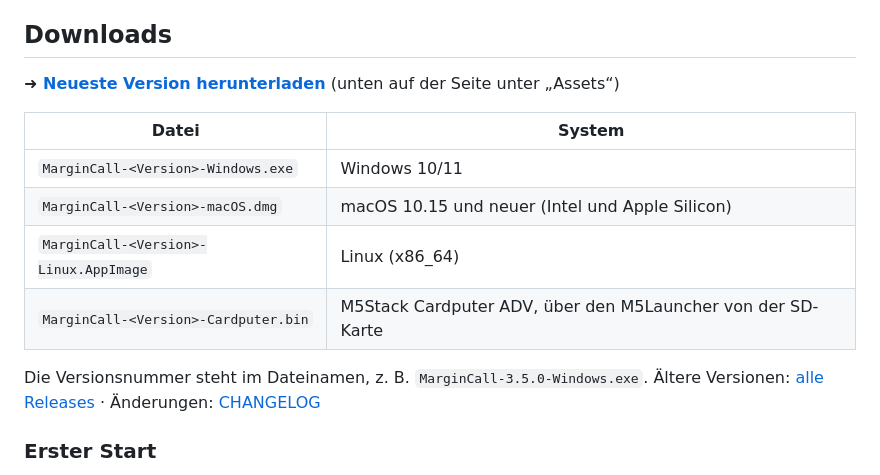
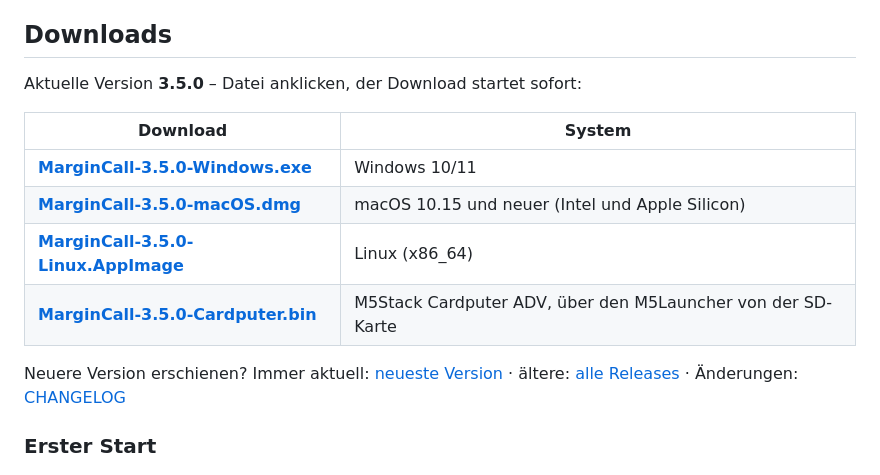
Before and after one commit to wolfgangrabenstein/margincall, a Markdown page: README.md, the part around the change. Rendered like a GitHub page.

Commit message:
README: direkte Download-Links fuer Version 3.5.0
Co-Authored-By: Claude Opus 5.5 <noreply@anthropic.com>

```diff
--- a/README.md
+++ b/README.md
@@ -6,16 +6,16 @@ Made by Wolfgang Rabenstein
 
 ## Downloads
 
-**➜ [Neueste Version herunterladen](https://github.com/wolfgangrabenstein/margincall/releases/latest)** (unten auf der Seite unter „Assets“)
+Aktuelle Version **3.5.0** – Datei anklicken, der Download startet sofort:
 
-| Datei | System |
+| Download | System |
 |---|---|
-| `MarginCall-<Version>-Windows.exe` | Windows 10/11 |
-| `MarginCall-<Version>-macOS.dmg` | macOS 10.15 und neuer (Intel und Apple Silicon) |
-| `MarginCall-<Version>-Linux.AppImage` | Linux (x86_64) |
-| `MarginCall-<Version>-Cardputer.bin` | M5Stack Cardputer ADV, über den M5Launcher von der SD-Karte |
+| [**MarginCall-3.5.0-Windows.exe**](https://github.com/wolfgangrabenstein/margincall/releases/download/v3.5.0/MarginCall-3.5.0-Windows.exe) | Windows 10/11 |
+| [**MarginCall-3.5.0-macOS.dmg**](https://github.com/wolfgangrabenstein/margincall/releases/download/v3.5.0/MarginCall-3.5.0-macOS.dmg) | macOS 10.15 und neuer (Intel und Apple Silicon) |
+| [**MarginCall-3.5.0-Linux.AppImage**](https://github.com/wolfgangrabenstein/margincall/releases/download/v3.5.0/MarginCall-3.5.0-Linux.AppImage) | Linux (x86_64) |
+| [**MarginCall-3.5.0-Cardputer.bin**](https://github.com/wolfgangrabenstein/margincall/releases/download/v3.5.0/MarginCall-3.5.0-Cardputer.bin) | M5Stack Cardputer ADV, über den M5Launcher von der SD-Karte |
 
-Die Versionsnummer steht im Dateinamen, z. B. `MarginCall-3.5.0-Windows.exe`. Ältere Versionen: [alle Releases](https://github.com/wolfgangrabenstein/margincall/releases) · Änderungen: [CHANGELOG](CHANGELOG.md)
+Neuere Version erschienen? Immer aktuell: [neueste Version](https://github.com/wolfgangrabenstein/margincall/releases/latest) · ältere: [alle Releases](https://github.com/wolfgangrabenstein/margincall/releases) · Änderungen: [CHANGELOG](CHANGELOG.md)
 
 ### Erster Start
 
```
